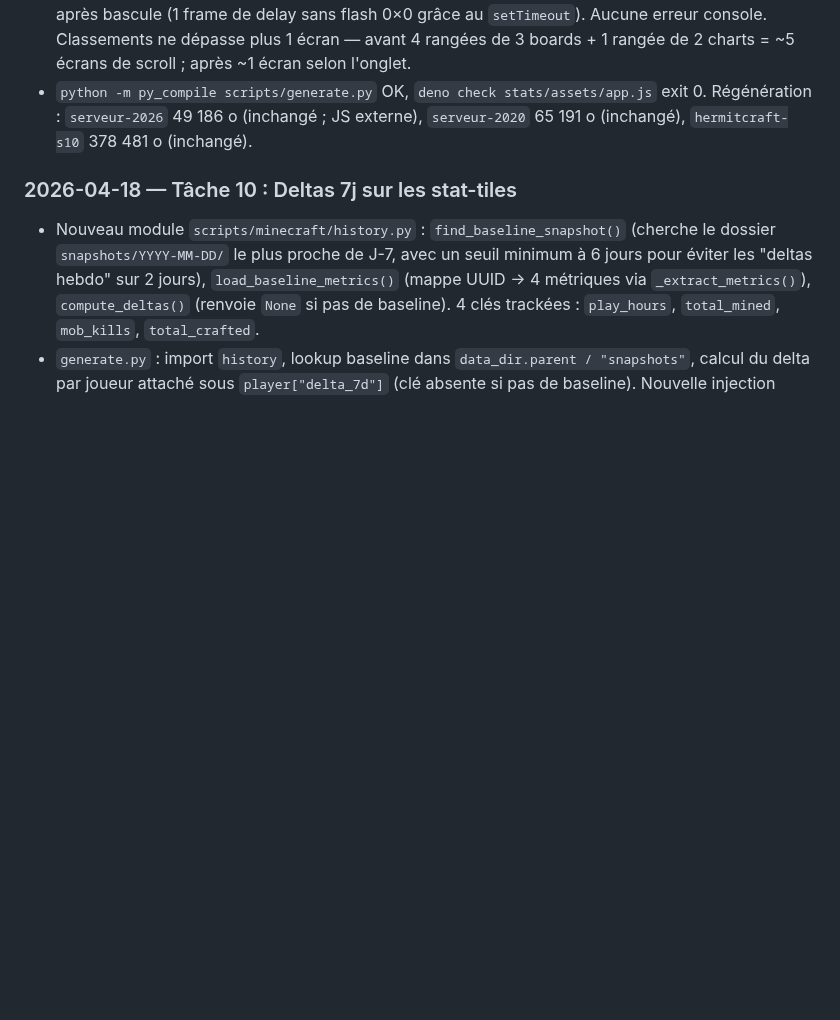
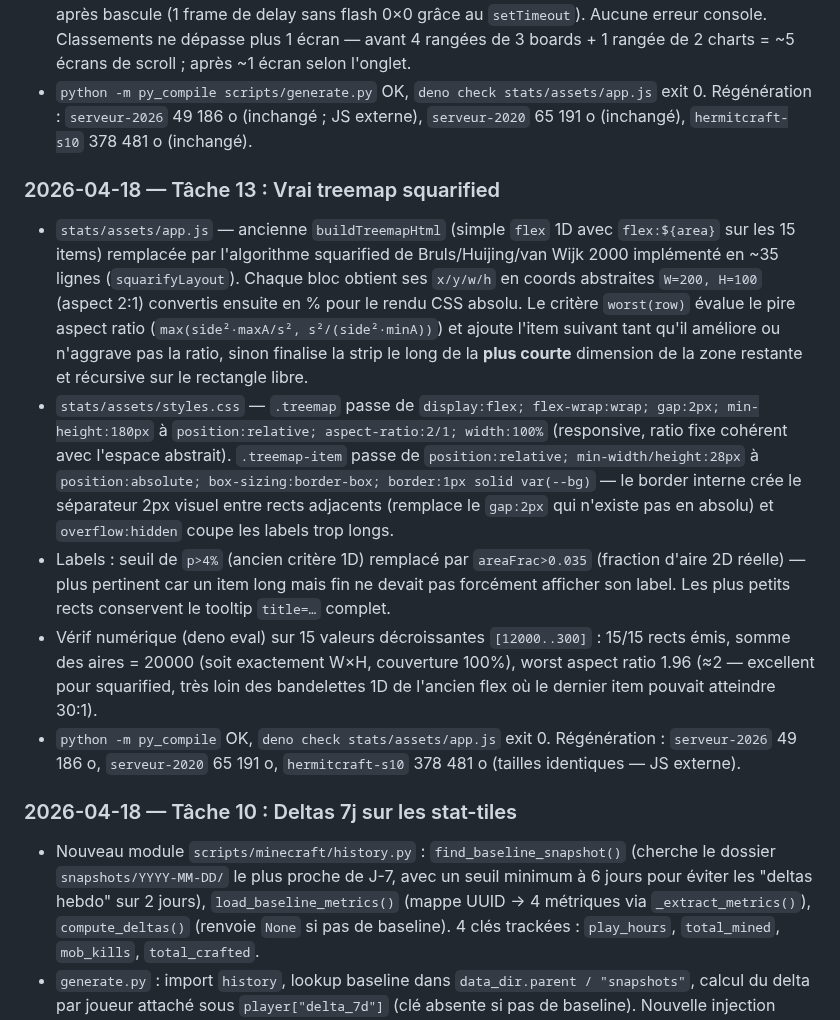
Before and after one commit to Skycryck/minecraft, a Markdown page: PLAN.md, the part around one of its changes. Drawn GitHub-style; blank space fills up the shorter version.

```diff
--- a/PLAN.md
+++ b/PLAN.md
@@ -458,6 +458,14 @@
 - Vérif preview navigateur (serveur-2026, FR puis EN) : onglet Top affiche 3 cards, Combat 3+chart, Exploration 2+chart, Économie 4, Production 3. Chart death-causes se redimensionne proprement après bascule (1 frame de delay sans flash 0×0 grâce au `setTimeout`). Aucune erreur console. Classements ne dépasse plus 1 écran — avant 4 rangées de 3 boards + 1 rangée de 2 charts = ~5 écrans de scroll ; après ~1 écran selon l'onglet.
 - `python -m py_compile scripts/generate.py` OK, `deno check stats/assets/app.js` exit 0. Régénération : `serveur-2026` 49 186 o (inchangé ; JS externe), `serveur-2020` 65 191 o (inchangé), `hermitcraft-s10` 378 481 o (inchangé).
 
+### 2026-04-18 — Tâche 13 : Vrai treemap squarified
+
+- `stats/assets/app.js` — ancienne `buildTreemapHtml` (simple `flex` 1D avec `flex:${area}` sur les 15 items) remplacée par l'algorithme squarified de Bruls/Huijing/van Wijk 2000 implémenté en ~35 lignes (`squarifyLayout`). Chaque bloc obtient ses `x/y/w/h` en coords abstraites `W=200, H=100` (aspect 2:1) convertis ensuite en % pour le rendu CSS absolu. Le critère `worst(row)` évalue le pire aspect ratio (`max(side²·maxA/s², s²/(side²·minA))`) et ajoute l'item suivant tant qu'il améliore ou n'aggrave pas la ratio, sinon finalise la strip le long de la **plus courte** dimension de la zone restante et récursive sur le rectangle libre.
+- `stats/assets/styles.css` — `.treemap` passe de `display:flex; flex-wrap:wrap; gap:2px; min-height:180px` à `position:relative; aspect-ratio:2/1; width:100%` (responsive, ratio fixe cohérent avec l'espace abstrait). `.treemap-item` passe de `position:relative; min-width/height:28px` à `position:absolute; box-sizing:border-box; border:1px solid var(--bg)` — le border interne crée le séparateur 2px visuel entre rects adjacents (remplace le `gap:2px` qui n'existe pas en absolu) et `overflow:hidden` coupe les labels trop longs.
+- Labels : seuil de `p>4%` (ancien critère 1D) remplacé par `areaFrac>0.035` (fraction d'aire 2D réelle) — plus pertinent car un item long mais fin ne devait pas forcément afficher son label. Les plus petits rects conservent le tooltip `title=…` complet.
+- Vérif numérique (deno eval) sur 15 valeurs décroissantes `[12000..300]` : 15/15 rects émis, somme des aires = 20000 (soit exactement W×H, couverture 100%), worst aspect ratio 1.96 (≈2 — excellent pour squarified, très loin des bandelettes 1D de l'ancien flex où le dernier item pouvait atteindre 30:1).
+- `python -m py_compile` OK, `deno check stats/assets/app.js` exit 0. Régénération : `serveur-2026` 49 186 o, `serveur-2020` 65 191 o, `hermitcraft-s10` 378 481 o (tailles identiques — JS externe).
+
 ### 2026-04-18 — Tâche 10 : Deltas 7j sur les stat-tiles
 
 - Nouveau module `scripts/minecraft/history.py` : `find_baseline_snapshot()` (cherche le dossier `snapshots/YYYY-MM-DD/` le plus proche de J-7, avec un seuil minimum à 6 jours pour éviter les "deltas hebdo" sur 2 jours), `load_baseline_metrics()` (mappe UUID → 4 métriques via `_extract_metrics()`), `compute_deltas()` (renvoie `None` si pas de baseline). 4 clés trackées : `play_hours`, `total_mined`, `mob_kills`, `total_crafted`.
```
Also changed, not shown: other parts of PLAN.md (+3 -3 lines).
